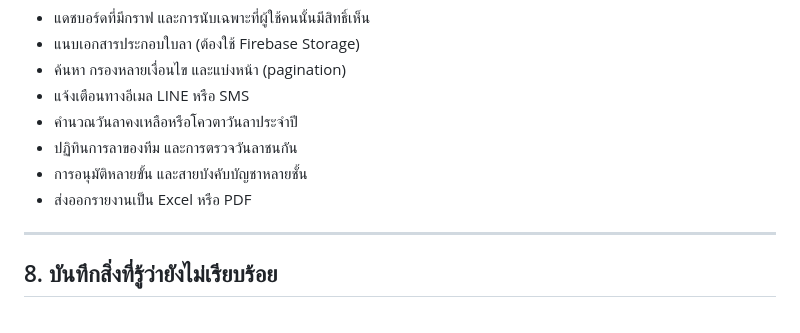
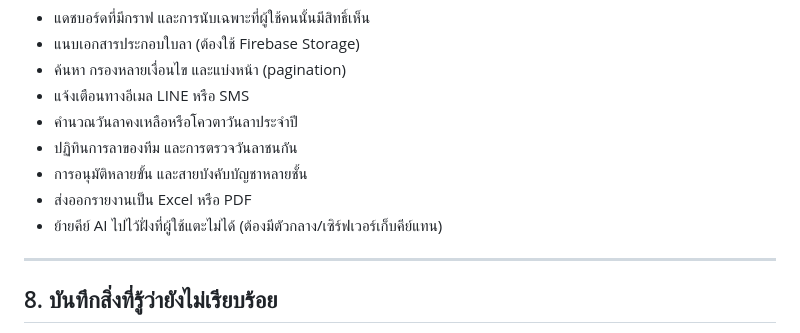
Before and after one commit to johncrth/leaveeasy, a Markdown page: CLAUDE.md, the part around the change. GitHub-like rendering.

Commit message:
เพิ่มรายการย้ายคีย์ AI ไปฝั่งเซิร์ฟเวอร์ใน Backlog Sprint 2
Co-Authored-By: Claude Sonnet 5 <noreply@anthropic.com>

```diff
--- a/CLAUDE.md
+++ b/CLAUDE.md
@@ -134,6 +134,7 @@ Firestore ไม่มี JOIN ถ้าเก็บแต่รหัส หน
 - ปฏิทินการลาของทีม และการตรวจวันลาชนกัน
 - การอนุมัติหลายขั้น และสายบังคับบัญชาหลายชั้น
 - ส่งออกรายงานเป็น Excel หรือ PDF
+- ย้ายคีย์ AI ไปไว้ฝั่งที่ผู้ใช้แตะไม่ได้ (ต้องมีตัวกลาง/เซิร์ฟเวอร์เก็บคีย์แทน)
 
 ---
 
```
